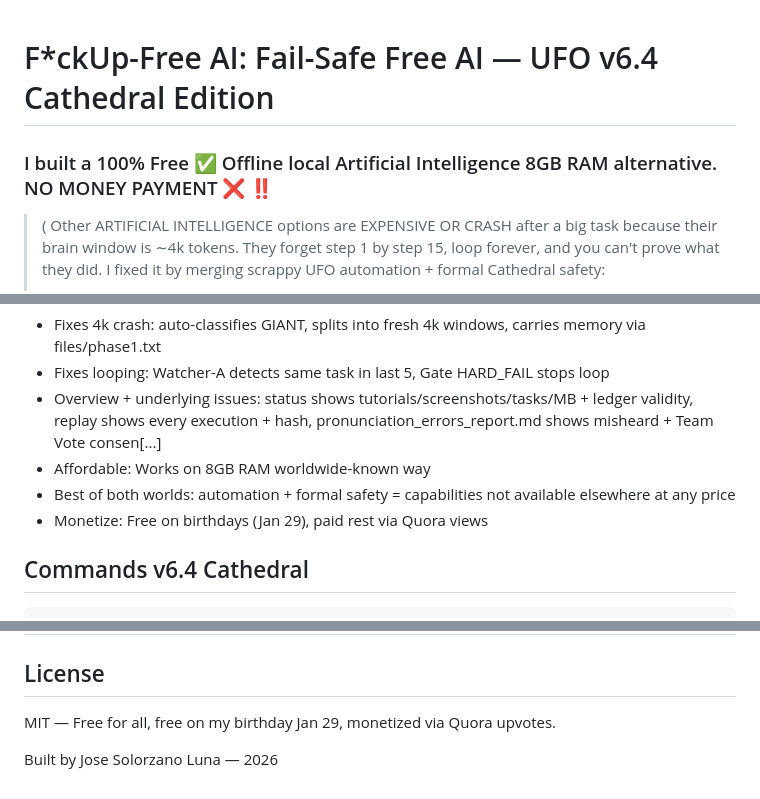
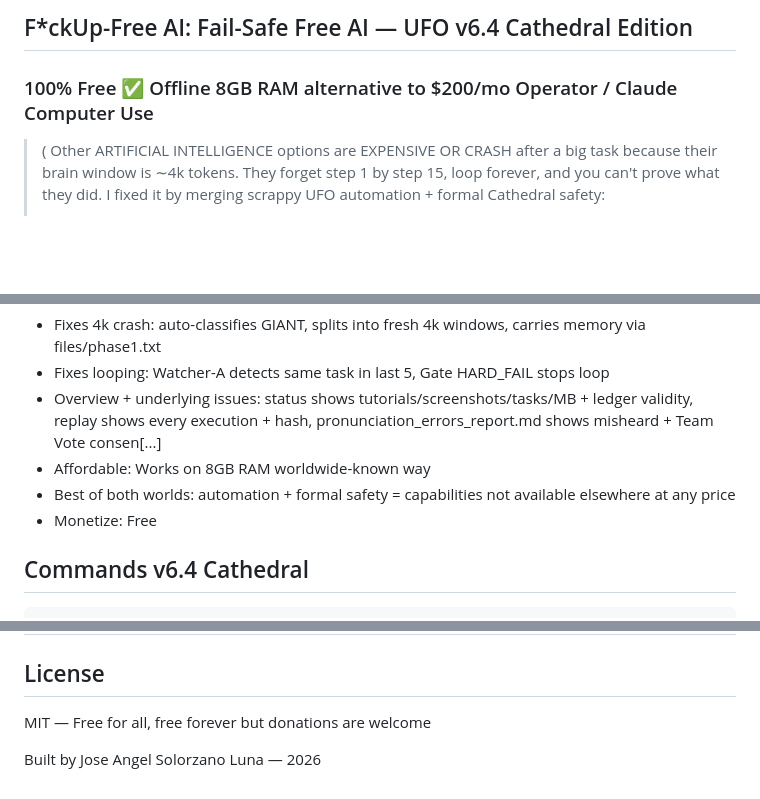
Before and after one commit to JoseAngelSolorzanoLuna/UFO-Cathedral-v6.4-FailSafe-Free-AI, a Markdown page: README.md, 3 parts joined by grey strips. Rendered like a GitHub page; blank space fills up the shorter version.

````diff
--- a/README.md
+++ b/README.md
@@ -1,7 +1,6 @@
+## F*ckUp-Free AI: Fail-Safe Free AI — UFO v6.4 Cathedral Edition
 
-# F*ckUp-Free AI: Fail-Safe Free AI — UFO v6.4 Cathedral Edition
-### I built a 100% Free ✅ Offline local Artificial Intelligence 8GB RAM alternative. NO MONEY PAYMENT ❌ ‼️
-
+### 100% Free ✅ Offline 8GB RAM alternative to $200/mo Operator / Claude Computer Use
 > ( Other ARTIFICIAL INTELLIGENCE options are EXPENSIVE OR CRASH after a big task because their brain window is ∼4k tokens. They forget step 1 by step 15, loop forever, and you can't prove what they did.
 > I fixed it by merging scrappy UFO automation + formal Cathedral safety:
 >
@@ -73,8 +72,7 @@ Scrappy consumer automation (works on 8GB) + formal military-grade Cathedral saf
 - Overview + underlying issues: status shows tutorials/screenshots/tasks/MB + ledger validity, replay shows every execution + hash, pronunciation_errors_report.md shows misheard + Team Vote consen[...]
 - Affordable: Works on 8GB RAM worldwide-known way
 - Best of both worlds: automation + formal safety = capabilities not available elsewhere at any price
-- Monetize: Free on birthdays (Jan 29), paid rest via Quora views
-
+- Monetize: Free
 ## Commands v6.4 Cathedral
 ```
 help / ? -> this help
@@ -99,6 +97,6 @@ Any task -> Watcher-A -> Watcher-B -> Council -> Gate -> AEGIS
 | Privacy | Screen leaves PC | Screen never leaves PC |
 
 ## License
-MIT — Free for all, free on my birthday Jan 29, monetized via Quora upvotes.
+MIT — Free for all, free forever but donations are welcome
 
-Built by Jose Solorzano Luna — 2026
+Built by Jose Angel Solorzano Luna — 2026
````
Also changed, not shown: other parts of README.md (+1 -1 lines).
